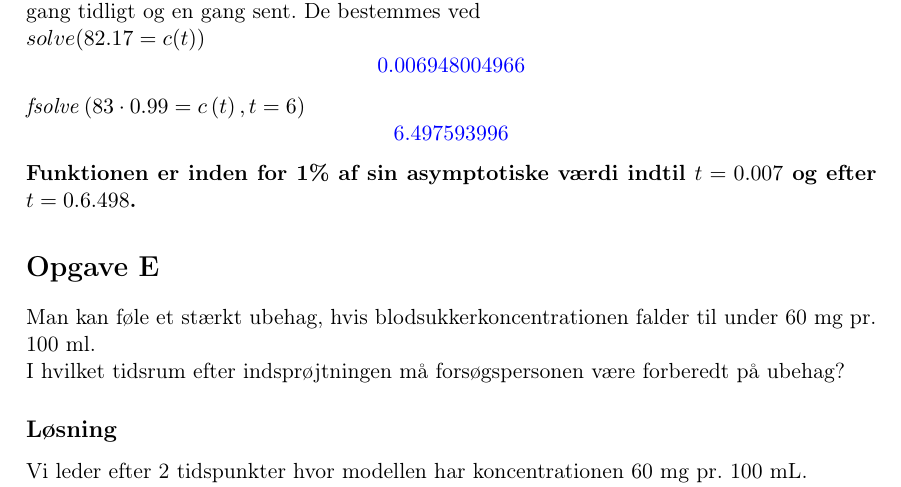
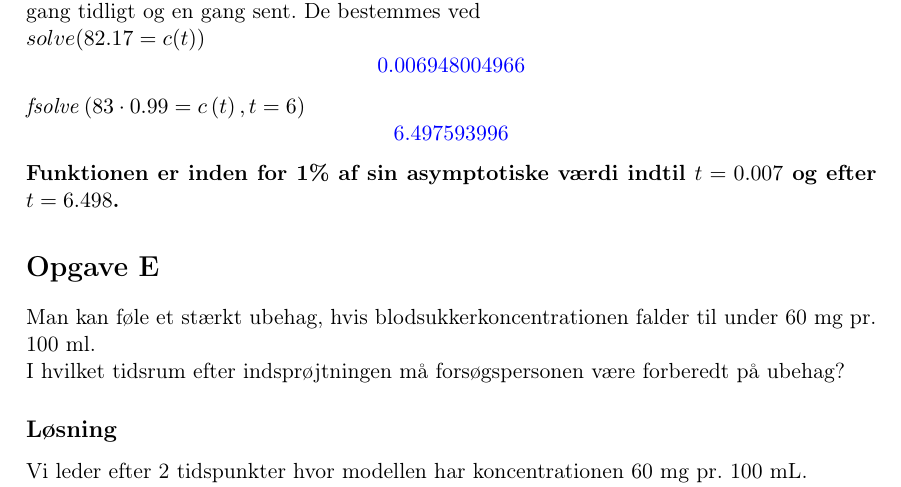
Before and after one commit to CecilieHorshauge/Projekt-Blodsukker, a LaTeX document (main.tex): part of page 4 of 4, cut so that both start at the same text. Compiled offline with pdfLaTeX.

Commit message:
Rettelse

```diff
--- a/main.tex
+++ b/main.tex
@@ -119,7 +119,7 @@ Der må være 2 steder hvor koncentrationen er indenfor 1\% af den asymptotiske
 \[\textcolor{blue}{0.006948004966}\]
 \(\mathit{fsolve}\left(83\cdot  0.99=c\left(t\right),t=6\right)\)
 \[\textcolor{blue}{6.497593996}\]
-\textbf{Funktionen er inden for 1\% af sin asymptotiske værdi indtil \(t=0.007\) og efter \(t=0.6.498\).}
+\textbf{Funktionen er inden for 1\% af sin asymptotiske værdi indtil \(t=0.007\) og efter \(t=6.498\).}
 \section*{Opgave E}
 Man kan føle et stærkt ubehag, hvis blodsukkerkoncentrationen falder til under 60 mg pr. 100 ml. \\
 I hvilket tidsrum efter indsprøjtningen må forsøgspersonen være forberedt på ubehag?
```
Also changed, not shown: main.pdf, 3 other files.
